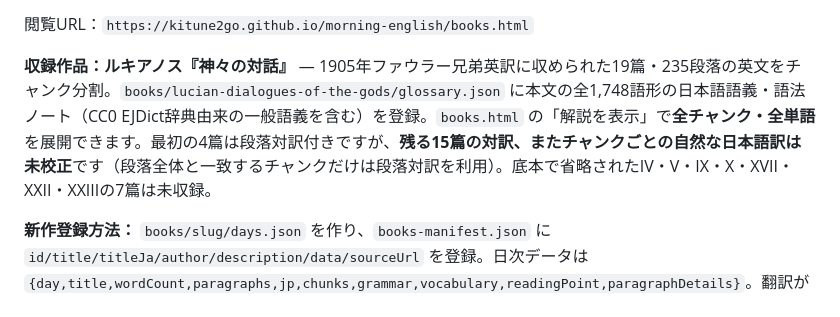
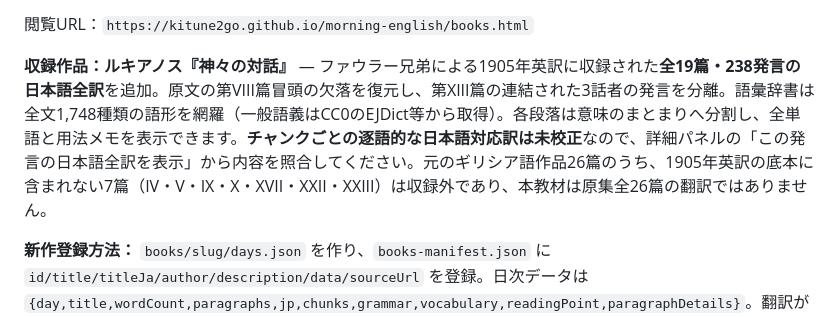
Before and after one commit to kitune2go/morning-english, a Markdown page: README.md, the part around the change. GitHub-like rendering.

Commit message:
Clarify full Japanese paragraph coverage and absent seven original dialogues

```diff
--- a/README.md
+++ b/README.md
@@ -279,7 +279,7 @@ imagePrompt は残す
 
 閲覧URL：`https://kitune2go.github.io/morning-english/books.html`
 
-**収録作品：ルキアノス『神々の対話』** — 1905年ファウラー兄弟英訳に収められた19篇・235段落の英文をチャンク分割。`books/lucian-dialogues-of-the-gods/glossary.json` に本文の全1,748語形の日本語語義・語法ノート（CC0 EJDict辞典由来の一般語義を含む）を登録。`books.html` の「解説を表示」で**全チャンク・全単語**を展開できます。最初の4篇は段落対訳付きですが、**残る15篇の対訳、またチャンクごとの自然な日本語訳は未校正**です（段落全体と一致するチャンクだけは段落対訳を利用）。底本で省略されたIV・V・IX・X・XVII・XXII・XXIIIの7篇は未収録。
+**収録作品：ルキアノス『神々の対話』** — ファウラー兄弟による1905年英訳に収録された**全19篇・238発言の日本語全訳**を追加。原文の第VIII篇冒頭の欠落を復元し、第XIII篇の連結された3話者の発言を分離。語彙辞書は全文1,748種類の語形を網羅（一般語義はCC0のEJDict等から取得）。各段落は意味のまとまりへ分割し、全単語と用法メモを表示できます。**チャンクごとの逐語的な日本語対応訳は未校正**なので、詳細パネルの「この発言の日本語全訳を表示」から内容を照合してください。元のギリシア語作品26篇のうち、1905年英訳の底本に含まれない7篇（IV・V・IX・X・XVII・XXII・XXIII）は収録外であり、本教材は原集全26篇の翻訳ではありません。
 
 **新作登録方法：** `books/slug/days.json` を作り、`books-manifest.json` に `id/title/titleJa/author/description/data/sourceUrl` を登録。日次データは `{day,title,wordCount,paragraphs,jp,chunks,grammar,vocabulary,readingPoint,paragraphDetails}`。翻訳がない日は`jp: []`とします。著作権・原文の利用条件は作品ごとに確認してください。
 
```
